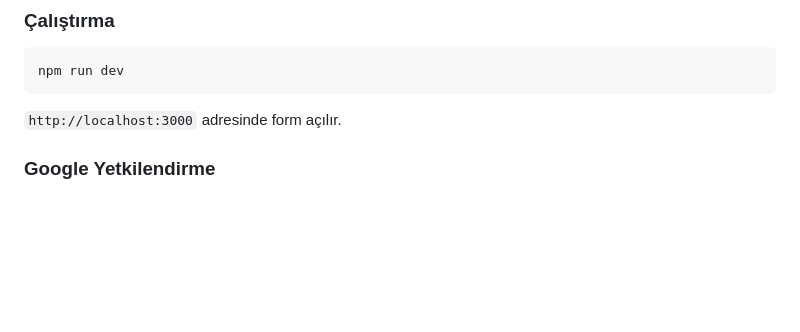
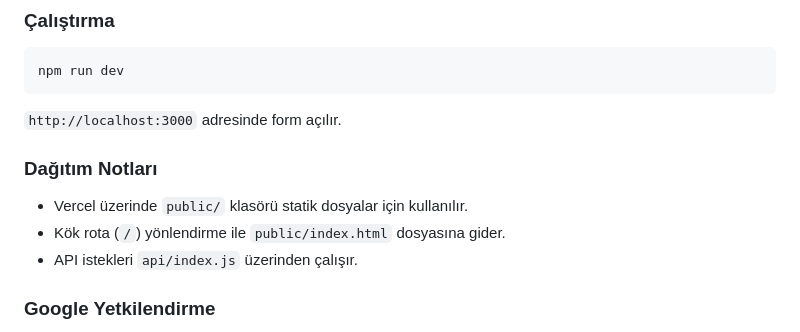
Before and after one commit to kamarli-mert/yyy-uye, a Markdown page: README.md, the part around the change. GitHub-like rendering; blank space fills up the shorter version.

````diff
--- a/README.md
+++ b/README.md
@@ -27,6 +27,11 @@ GOOGLE_SERVICE_ACCOUNT_BASE64=...TEK_SATIR_BASE64...
 npm run dev
 ```
 `http://localhost:3000` adresinde form açılır.
+
+### Dağıtım Notları
+- Vercel üzerinde `public/` klasörü statik dosyalar için kullanılır.
+- Kök rota (`/`) yönlendirme ile `public/index.html` dosyasına gider.
+- API istekleri `api/index.js` üzerinden çalışır.
 
 ### Google Yetkilendirme
 - Google Cloud Console'da bir proje oluşturup Service Account yaratın.
````
